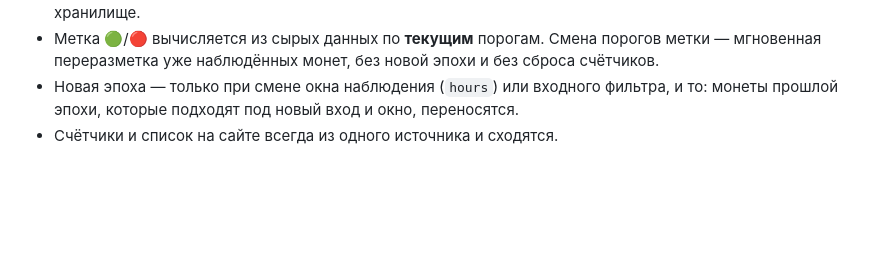
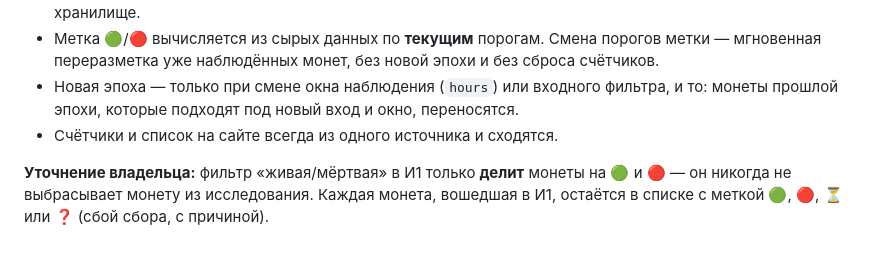
Before and after one commit to bakit97/token-check, a Markdown page: docs/TZ-codex-2026-10-19.md, the part around the change. GitHub-like rendering; blank space fills up the shorter version.

Commit message:
TZ: R1 live/dead filter only splits, never discards
Co-Authored-By: Claude Opus 5.5 <noreply@anthropic.com>
Claude-Session: https://claude.ai/code/session_01Qv6WLvqS2JZABDTNRoqYsV

```diff
--- a/docs/TZ-codex-2026-10-19.md
+++ b/docs/TZ-codex-2026-10-19.md
@@ -161,3 +161,5 @@
 - Метка 🟢/🔴 вычисляется из сырых данных по **текущим** порогам. Смена порогов метки — мгновенная переразметка уже наблюдённых монет, без новой эпохи и без сброса счётчиков.
 - Новая эпоха — только при смене окна наблюдения (`hours`) или входного фильтра, и то: монеты прошлой эпохи, которые подходят под новый вход и окно, переносятся.
 - Счётчики и список на сайте всегда из одного источника и сходятся.
+
+**Уточнение владельца:** фильтр «живая/мёртвая» в И1 только **делит** монеты на 🟢 и 🔴 — он никогда не выбрасывает монету из исследования. Каждая монета, вошедшая в И1, остаётся в списке с меткой 🟢, 🔴, ⏳ или ❓ (сбой сбора, с причиной).
```
